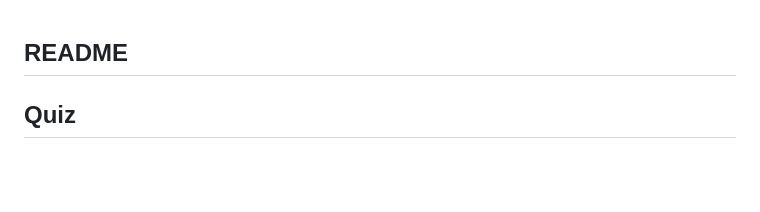
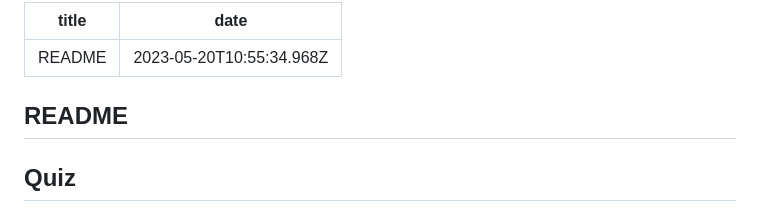
Before and after one commit to chir263/repo-template, a Markdown page: src/experiment/README.md, the part around the change. Drawn GitHub-style; blank space fills up the shorter version.

Commit message:
Update Experiment “README”

```diff
--- a/src/experiment/README.md
+++ b/src/experiment/README.md
@@ -1,3 +1,7 @@
+---
+title: README
+date: 2023-05-20T10:55:34.968Z
+---
 ## README
 
 ## Quiz
```
